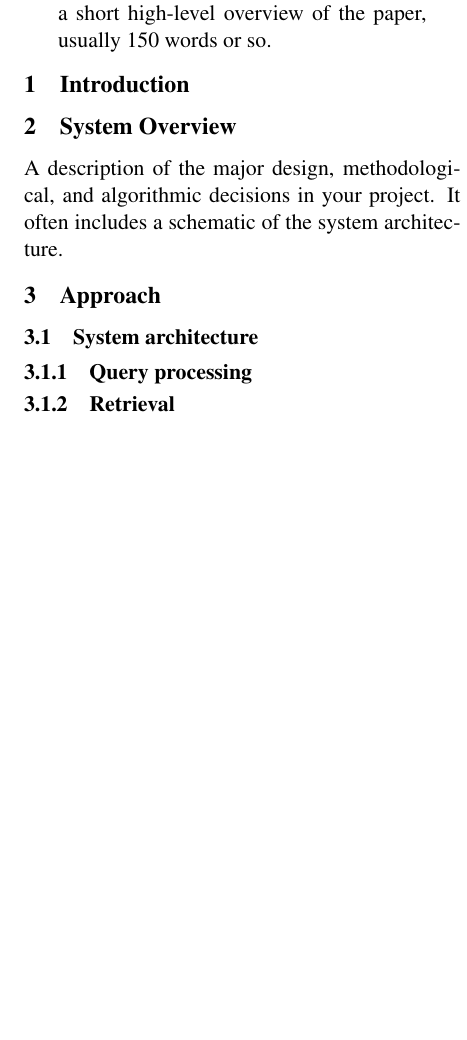
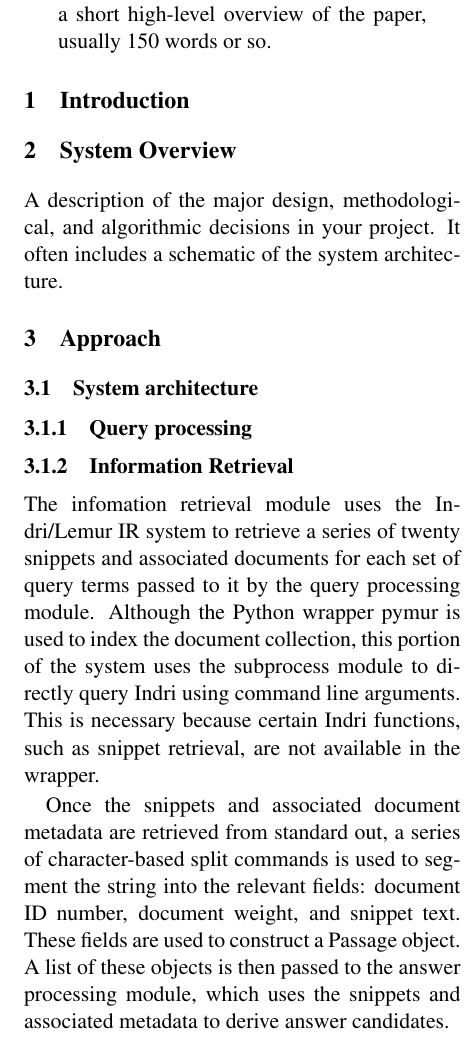
Before and after one commit to amkahn/question-answering, a LaTeX paper (doc/D2/D2.tex): part of one column of page 1 of 2, cut so that both start at the same text, the shorter picture padded with empty space. Compiled offline with pdfLaTeX.

Commit message:
Add section on info retrieval module.

```diff
--- a/doc/D2/D2.tex
+++ b/doc/D2/D2.tex
@@ -42,7 +42,12 @@ A description of the major design, methodological, and algorithmic decisions in
 
 \subsubsection{Query processing}
 
-\subsubsection{Retrieval}
+\subsubsection{Information Retrieval}
+
+The infomation retrieval module uses the Indri/Lemur IR system to retrieve a series of twenty  snippets and associated documents for each set of query terms passed to it by the query processing module. Although the Python wrapper pymur is used to index the document collection, this portion of the system uses the subprocess module to directly query Indri using command line arguments. This is necessary because certain Indri functions, such as snippet retrieval, are not available in the wrapper.
+
+Once the snippets and associated document metadata are retrieved from standard out, a series of character-based split commands is used to segment the string into the relevant fields: document ID number, document weight, and snippet text. These fields are used to construct a Passage object. A list of these objects is then passed to the answer processing module, which uses the snippets and associated metadata to derive answer candidates.
+
 
 \subsubsection{Answer candidate extraction and ranking}
 
```
